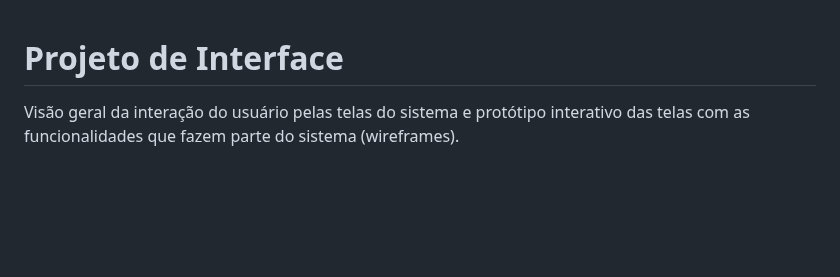
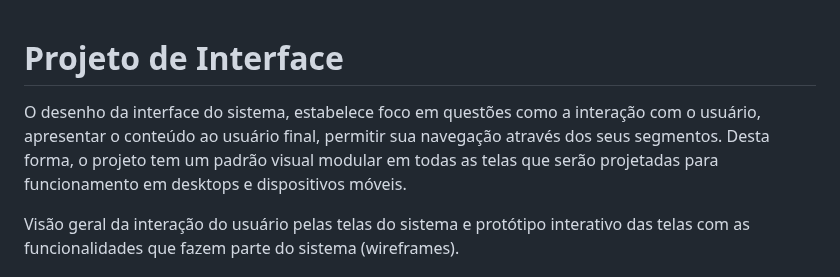
Before and after one commit to ICEI-PUC-Minas-PMV-ADS/pmv-ads-2023-1-e1-proj-web-t17-time1-proj-citywave, a Markdown page: docs/04-Projeto de Interface.md, the part around the change. Rendered like a GitHub page; blank space fills up the shorter version.

```diff
--- a/docs/04-Projeto de Interface.md
+++ b/docs/04-Projeto de Interface.md
@@ -1,5 +1,7 @@
 
 # Projeto de Interface
+
+O desenho da interface do sistema, estabelece foco em questões como a interação com o usuário, apresentar o conteúdo ao usuário final, permitir sua navegação através dos seus segmentos. Desta forma, o projeto tem um padrão visual modular em todas as telas que serão projetadas para funcionamento em desktops e dispositivos móveis.
 
 Visão geral da interação do usuário pelas telas do sistema e protótipo interativo das telas com as funcionalidades que fazem parte do sistema (wireframes).
 
```
